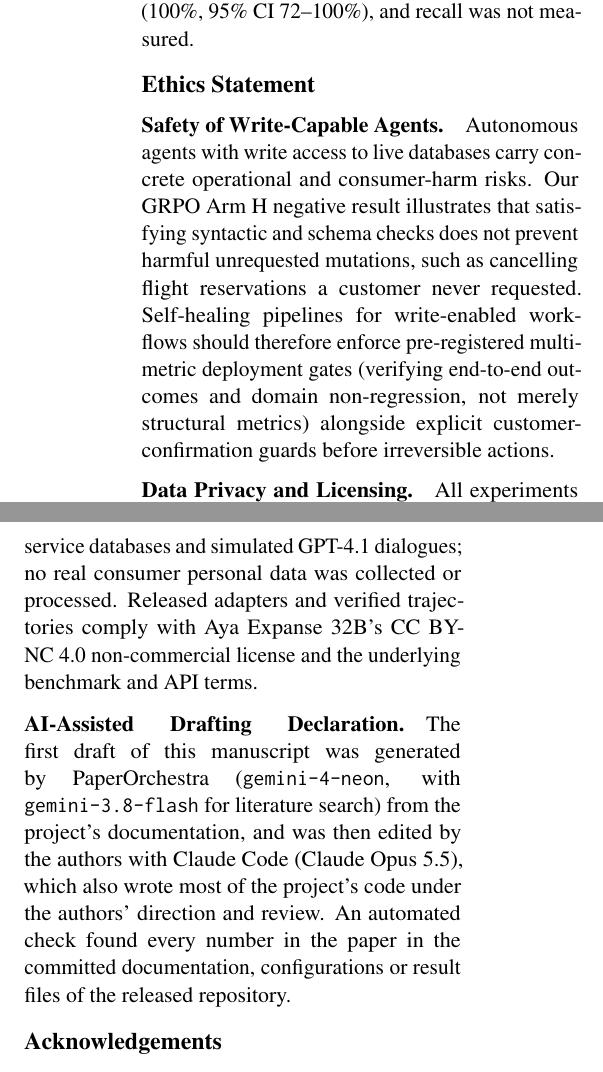
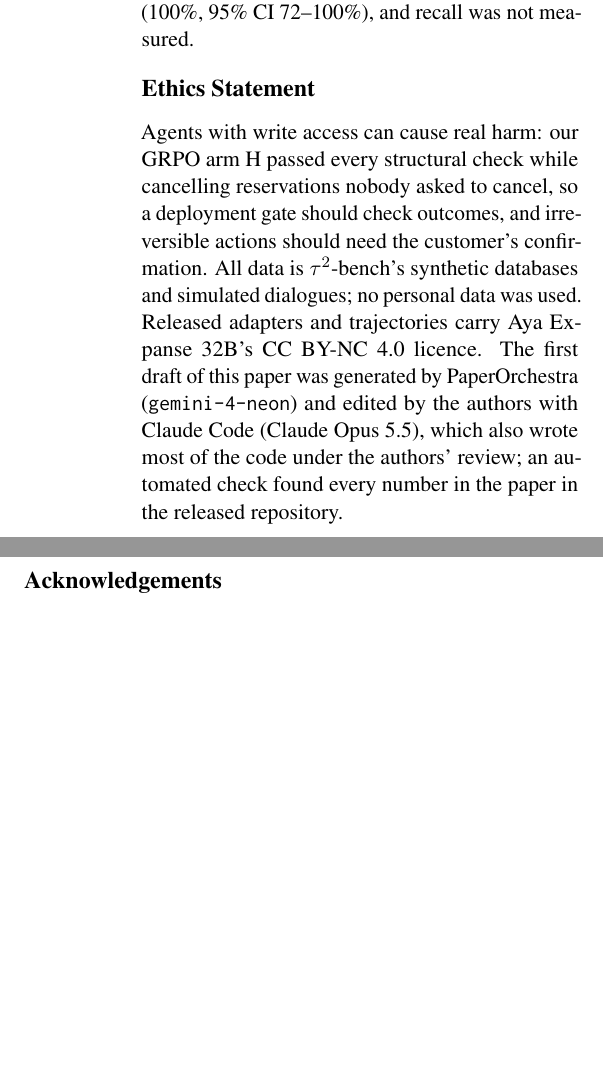
Before and after one commit to CharlieGalvin/lexsi-labs-reflexive-agent, a LaTeX paper (paper/draft/main.tex): two parts of the columns of page 8 of 12, joined at a grey line, cut so that both start at the same text, the shorter picture padded with empty space. Compiled offline with pdfLaTeX.

Commit message:
paper: Ethics Statement as one short paragraph (about 200 words to about 110)
Safety of write-capable agents, synthetic data only, the licence, and the
AI-assistance declaration, each in a sentence or two.

Co-Authored-By: Claude Opus 5.5 <noreply@anthropic.com>

```diff
--- a/paper/draft/main.tex
+++ b/paper/draft/main.tex
@@ -278,14 +278,7 @@ On $\tau^2$-bench, a prompt did not heal Aya Expanse 32B (13.0\% vs.\ 14.5\% suc
 Our evidence comes from one benchmark ($\tau^2$-bench, 100 English test tasks) and one student model, and we did not check general capability outside $\tau^2$-bench. Decisions, not hallucinations, now limit success: airline test success is 30.0\%, and 37 of Arm B's 55 dev and validation failures have no structural hallucination. The loop cannot exceed its teacher (GLM-5.3-Flash solved 158 of 178 non-test tasks) and needs a simulated user and an outcome verifier to filter fixes. Several comparisons are confounded: Cycles 1 and 2 differ in more than fix granularity; SL was not run on dev, so steps and data are not separated; every adapter was trained once, with seed 0; and on test, B ran on vLLM (32K) while A and C ran on Cohere's API (128K), which confounds latency. We compared only against a zero-shot prompt, not constrained decoding or a runtime guard. Finally, classifier precision was spot-checked on 30 telecom findings (100\%, 95\% CI 72--100\%), and recall was not measured.
 
 \section*{Ethics Statement}
-\paragraph{Safety of Write-Capable Agents.}
-Autonomous agents with write access to live databases carry concrete operational and consumer-harm risks. Our GRPO Arm H negative result illustrates that satisfying syntactic and schema checks does not prevent harmful unrequested mutations, such as cancelling flight reservations a customer never requested. Self-healing pipelines for write-enabled workflows should therefore enforce pre-registered multi-metric deployment gates (verifying end-to-end outcomes and domain non-regression, not merely structural metrics) alongside explicit customer-confirmation guards before irreversible actions.
-
-\paragraph{Data Privacy and Licensing.}
-All experiments run exclusively on $\tau^2$-bench's synthetic customer-service databases and simulated GPT-4.1 dialogues; no real consumer personal data was collected or processed. Released adapters and verified trajectories comply with Aya Expanse 32B's CC BY-NC 4.0 non-commercial license and the underlying benchmark and API terms.
-
-\paragraph{AI-Assisted Drafting Declaration.}
-The first draft of this manuscript was generated by PaperOrchestra (\texttt{gemini-4-neon}, with \texttt{gemini-3.8-flash} for literature search) from the project's documentation, and was then edited by the authors with Claude Code (Claude Opus 5.5), which also wrote most of the project's code under the authors' direction and review. An automated check found every number in the paper in the committed documentation, configurations or result files of the released repository.
+Agents with write access can cause real harm: our GRPO arm H passed every structural check while cancelling reservations nobody asked to cancel, so a deployment gate should check outcomes, and irreversible actions should need the customer's confirmation. All data is $\tau^2$-bench's synthetic databases and simulated dialogues; no personal data was used. Released adapters and trajectories carry Aya Expanse 32B's CC BY-NC 4.0 licence. The first draft of this paper was generated by PaperOrchestra (\texttt{gemini-4-neon}) and edited by the authors with Claude Code (Claude Opus 5.5), which also wrote most of the code under the authors' review; an automated check found every number in the paper in the released repository.
 
 \section*{Acknowledgements}
 We thank Lloyds Banking Group for the GPU credits that made this work possible, Lexsi Labs for organising the AI Safety \& Alignment Hackathon and for the AgentTune and AuditKIT toolkits, and the authors of $\tau^2$-bench, TRL, and vLLM.
```
Also changed, not shown: paper/draft/main.pdf.
